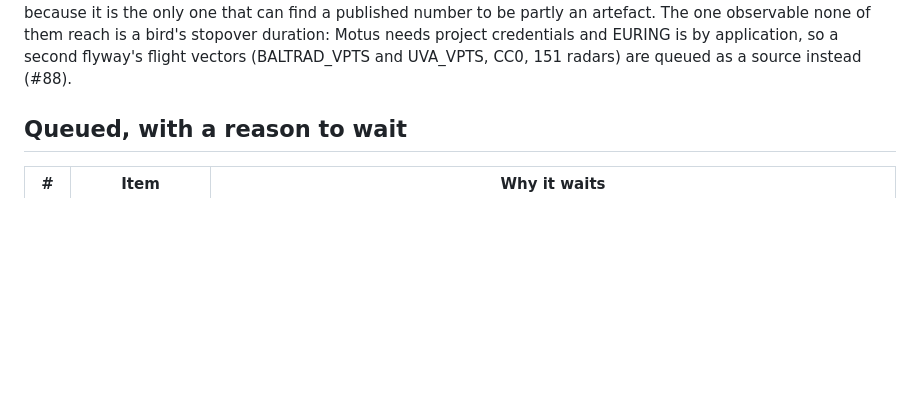
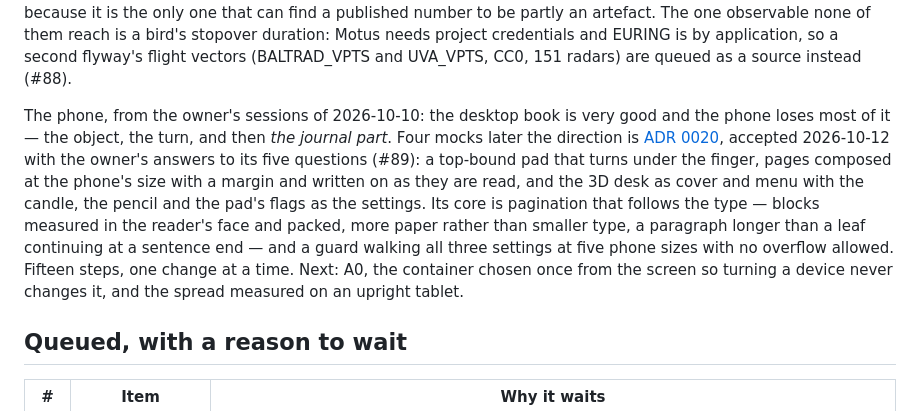
Before and after one commit to JacpAbt/migratlas, a Markdown page: docs/TASKS.md, the part around the change. Rendered like a GitHub page; blank space fills up the shorter version.

```diff
--- a/docs/TASKS.md
+++ b/docs/TASKS.md
@@ -62,6 +62,17 @@ tests answerable from the lake with no fetch: eight marine regions trawled in tw
 artefact. The one observable none of them reach is a bird's stopover duration: Motus needs project
 credentials and EURING is by application, so a second flyway's flight vectors (BALTRAD_VPTS and
 UVA_VPTS, CC0, 151 radars) are queued as a source instead (#88).
+
+The phone, from the owner's sessions of 2026-10-10: the desktop book is very good and the phone loses
+most of it — the object, the turn, and then *the journal part*. Four mocks later the direction is
+[ADR 0020](adr/0020-the-phone-is-a-pad-on-the-desk.md), accepted 2026-10-12 with the owner's answers to
+its five questions (#89): a top-bound pad that turns under the finger, pages composed at the phone's
+size with a margin and written on as they are read, and the 3D desk as cover and menu with the candle,
+the pencil and the pad's flags as the settings. Its core is pagination that follows the type — blocks
+measured in the reader's face and packed, more paper rather than smaller type, a paragraph longer than a
+leaf continuing at a sentence end — and a guard walking all three settings at five phone sizes with no
+overflow allowed. Fifteen steps, one change at a time. Next: A0, the container chosen once from the
+screen so turning a device never changes it, and the spread measured on an upright tablet.
 
 ## Queued, with a reason to wait
 
```
Also changed, not shown: docs/adr/0020-the-phone-is-a-pad-on-the-desk.md (added, +243 -0 lines).
